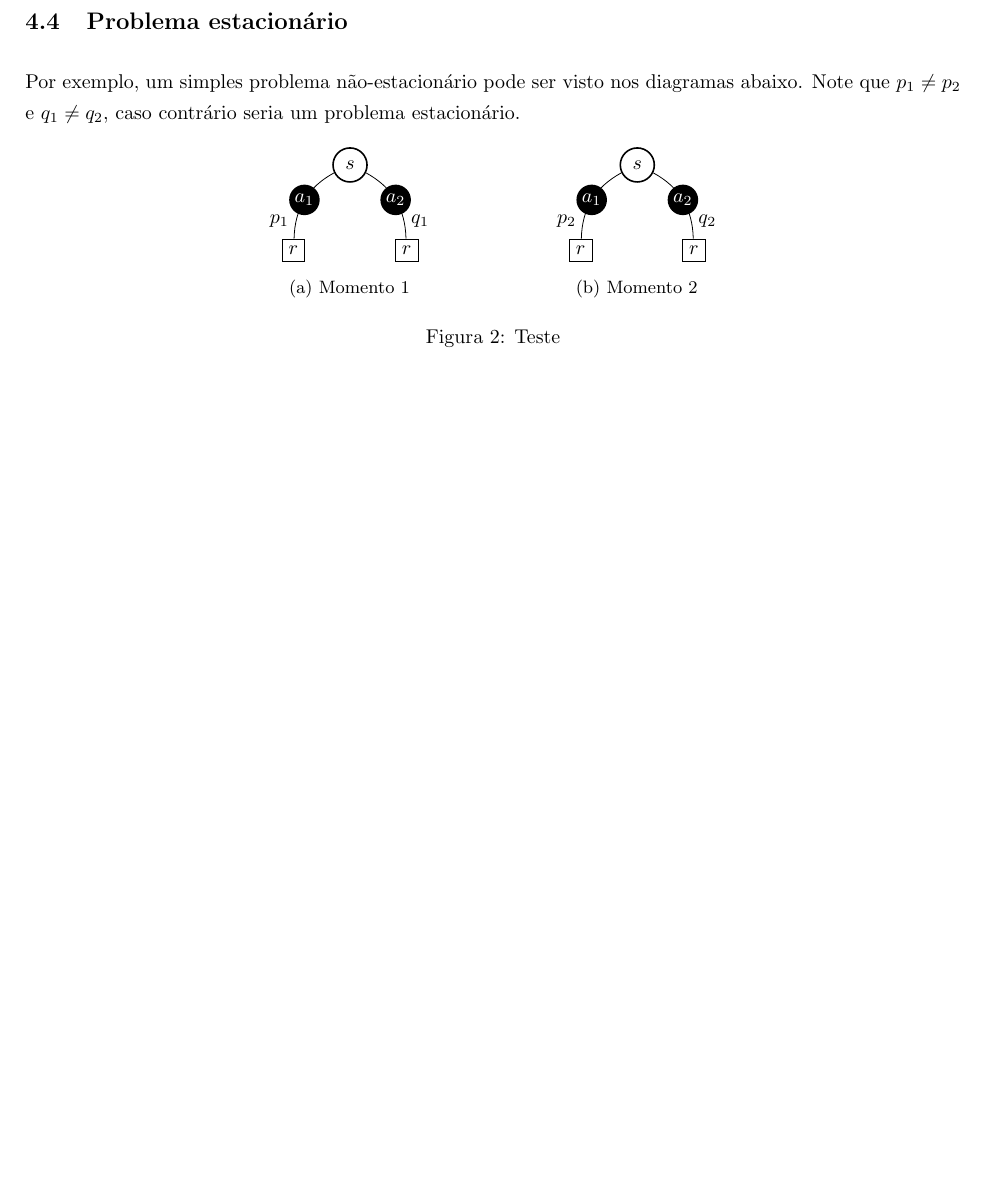
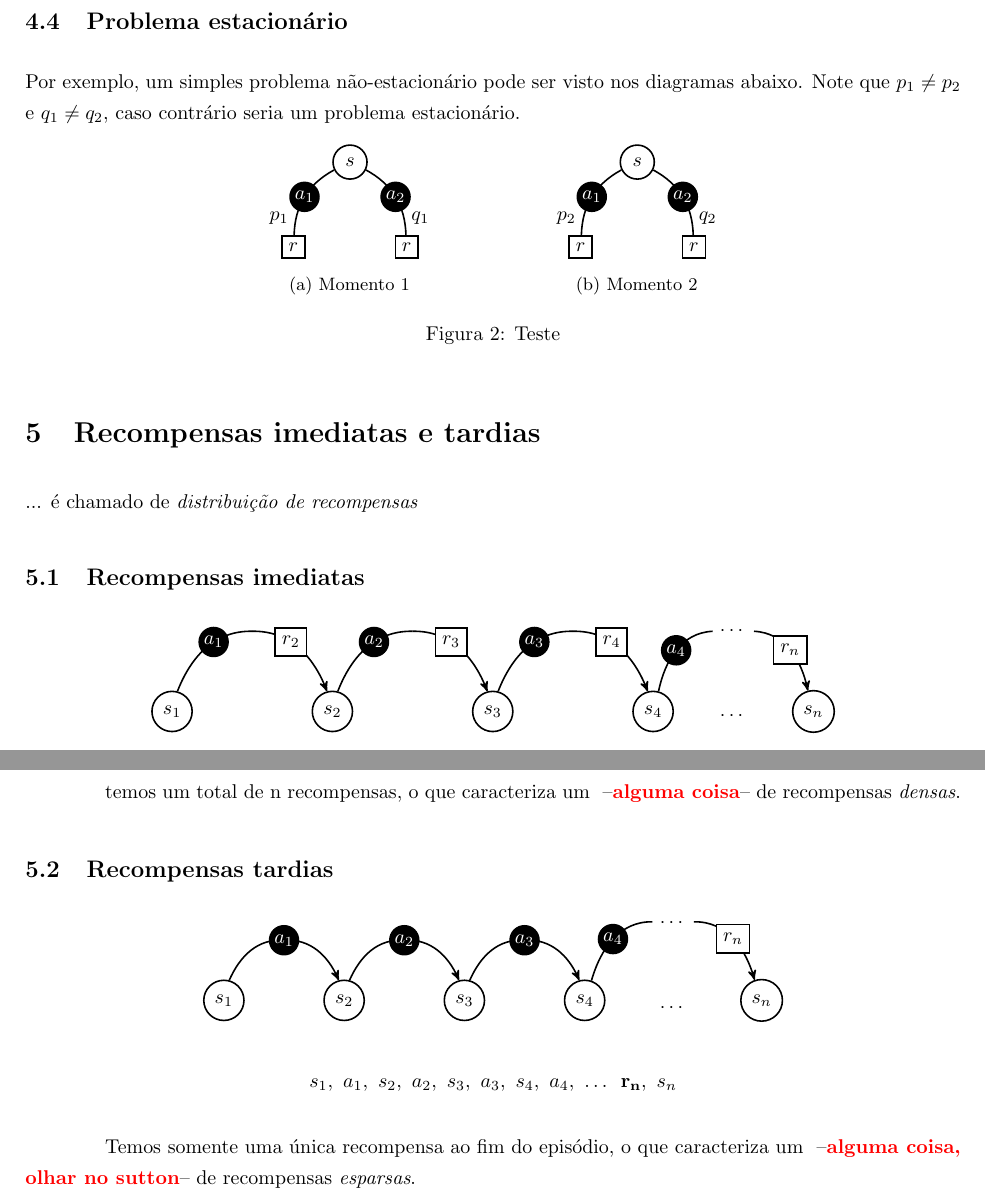
Before and after one commit to paulobruno/RLStudyNotes, a LaTeX document (02_Exemplo-simples.tex): part of page 6 of 6 before the commit and two parts of pages 6 and 7 of 7 after it, the two joined at a grey line, cut so that both start at the same text, the shorter picture padded with empty space. Compiled offline with pdfLaTeX.

Commit message:
Draft of dense and sparse rewards

```diff
--- a/02_Exemplo-simples.tex
+++ b/02_Exemplo-simples.tex
@@ -43,13 +43,13 @@
     action-node/.style={
         fill=black, draw=none, text=white, shape=circle, inner sep=0.05cm, minimum size=0.2cm},
     reward-node/.style={
-        fill=none, draw=black, text=black},
+        fill=none, draw=black, text=black, thick},
     hidden-node/.style={
         fill=none, draw=none, text=white, shape=circle, inner sep=0,outer sep=0, minimum size=0.0cm},
     action-label/.style={
         shape=circle, text=white, draw=none, fill=black, inner sep=0.05cm, minimum size=0.2cm, align=center, yshift=0.0cm, anchor=center},
     reward-label/.style={
-        shape=rectangle, text=black, draw=black, fill=white, minimum size=0.5cm, align=center, yshift=0.0cm, anchor=center},
+        shape=rectangle, text=black, draw=black, fill=white, minimum size=0.5cm, align=center, yshift=0.0cm, anchor=center, thick},
     hidden-edge/.style={
         text=white, draw=none, fill=none, inner sep=0,outer sep=0, minimum size=0.0cm},
 }
@@ -58,7 +58,7 @@
 %\newcommand{\todo}[1]{}
 
 \newcommand{\simplebandit}{
-    \begin{tikzpicture}[-,>=stealth', auto, node distance=1.5cm]
+    \begin{tikzpicture}[-,>=stealth', auto, node distance=1.5cm, thick]
         \node[state-node]  (SimpleBanditS1) {$s$};
         \node[reward-node] (SimpleBanditR1) [below of=SimpleBanditS1, xshift=-1.0cm] {$r$};
         \node[reward-node] (SimpleBanditR2) [below of=SimpleBanditS1, xshift=0.0cm]  {$r$};
@@ -71,7 +71,7 @@
 }
 
 \newcommand{\associativebandits}{
-    \begin{tikzpicture}[]
+    \begin{tikzpicture}[thick]
         \node[draw=black] (AB1) {
             \begin{tikzpicture}[]
                 \node[] (B1) {
@@ -143,7 +143,7 @@
 }
 
 \newcommand{\fullrldiagram}{
-    \begin{tikzpicture}[-,>=stealth', auto, node distance=1.5cm]
+    \begin{tikzpicture}[-,>=stealth', auto, node distance=1.5cm, thick]
         \node[state-node] (S1) {$s$};
         \node[reward-node] (R1S1) [below of=S1, xshift=-1.0cm] {$r$};
         \node[reward-node] (R2S1) [below of=S1]                {$r$};
@@ -471,3 +471,32 @@
             \caption{Teste}
         \end{figure}
 
+\section{Recompensas imediatas e tardias}
+
+    ... é chamado de \emph{distribuição de recompensas}
+
+    \subsection{Recompensas imediatas}
+
+        \begin{center}
+        \begin{tikzpicture}[-,>=stealth', auto, node distance=2.0cm, thick]
+            \node[state-node]  (S1) {$s_1$};
+            \node[hidden-node] (H1) [above right of=S1] {};
+            \node[state-node]  (S2) [below right of=H1] {$s_2$};
+            \node[hidden-node] (H2) [above right of=S2] {};
+            \node[state-node]  (S3) [below right of=H2] {$s_3$};
+            \node[hidden-node] (H3) [above right of=S3] {};
+            \node[state-node]  (S4) [below right of=H3] {$s_4$};
+            \node[]            (HN) [above right of=S4] {$\cdots$};
+            \node[state-node]  (SN) [below right of=HN] {$s_n$};
+            \node[]            (SH) [below of=HN, yshift=0.5cm] {$\cdots$};
+
+            \draw[-, bend left, out=30, in=140]  (S1) to node[action-label, pos=0.6] {$a_1$} (H1);
+            \draw[->, bend left, out=40, in=150] (H1) to node[reward-label, pos=0.4] {$r_2$} (S2);
+            \draw[-, bend left, out=30, in=140]  (S2) to node[action-label, pos=0.6] {$a_2$} (H2);
+            \draw[->, bend left, out=40, in=150] (H2) to node[reward-label, pos=0.4] {$r_3$} (S3);
+            \draw[-, bend left, out=30, in=140]  (S3) to node[action-label, pos=0.6] {$a_3$} (H3);
+            \draw[->, bend left, out=40, in=150] (H3) to node[reward-label, pos=0.4] {$r_4$} (S4);
+            \draw[-, bend left, out=30, in=135]  (S4) to node[action-label] {$a_4$} (HN);
+            \draw[->, bend left, out=45, in=150] (HN) to node[reward-label] {$r_n$} (SN);
+        \end{tikzpicture}
+        \end{center}
@@ -474 +508,37 @@
+        temos um total de n recompensas, o que caracteriza um \todo{alguma coisa} de recompensas \emph{densas}.
+
+
+    \subsection{Recompensas tardias}
+
+        \begin{center}
+        \begin{tikzpicture}[-,>=stealth', auto, node distance=1.5cm, thick]
+            \node[state-node]  (S1) {$s_1$};
+            \node[hidden-node] (H1) [above right of=S1] {};
+            \node[state-node]  (S2) [below right of=H1] {$s_2$};
+            \node[hidden-node] (H2) [above right of=S2] {};
+            \node[state-node]  (S3) [below right of=H2] {$s_3$};
+            \node[hidden-node] (H3) [above right of=S3] {};
+            \node[state-node]  (S4) [below right of=H3] {$s_4$};
+            \node[]            (HN) [above right of=S4, xshift=0.5cm, yshift=0.3cm] {$\cdots$};
+            \node[state-node]  (SN) [below right of=HN, xshift=0.5cm, yshift=-0.3cm] {$s_n$};
+            \node[]            (SH) [below of=HN] {$\cdots$};
+
+            \draw[->, bend left, out=40, in=150] (H1) to node {} (S2);
+            \draw[->, bend left, out=40, in=150] (H2) to node {} (S3);
+            \draw[->, bend left, out=40, in=150] (H3) to node {} (S4);
+            \draw[->, bend left, out=45, in=150] (HN) to node[reward-label] {$r_n$} (SN);
+
+            \draw[-, bend left, out=30, in=140]  (S1) to node[action-label, pos=1.0] {$a_1$} (H1);
+            \draw[-, bend left, out=30, in=140]  (S2) to node[action-label, pos=1.0] {$a_2$} (H2);
+            \draw[-, bend left, out=30, in=140]  (S3) to node[action-label, pos=1.0] {$a_3$} (H3);
+            \draw[-, bend left, out=30, in=135]  (S4) to node[action-label] {$a_4$} (HN);
+        \end{tikzpicture}
+        \end{center}
+
+        \begin{center}
+            $s_1,\ a_1,\ s_2,\ a_2,\ s_3,\ a_3,\ s_4,\ a_4,\ \dots\,\ \mathbf{r_n},\ s_n$
+        \end{center}
+
+        Temos somente uma única recompensa ao fim do episódio, o que caracteriza um \todo{alguma coisa, olhar no sutton} de recompensas \emph{esparsas}.
+
 \end{document}
```
Also changed, not shown: 02_Exemplo-simples.tex (15 more changed lines).
